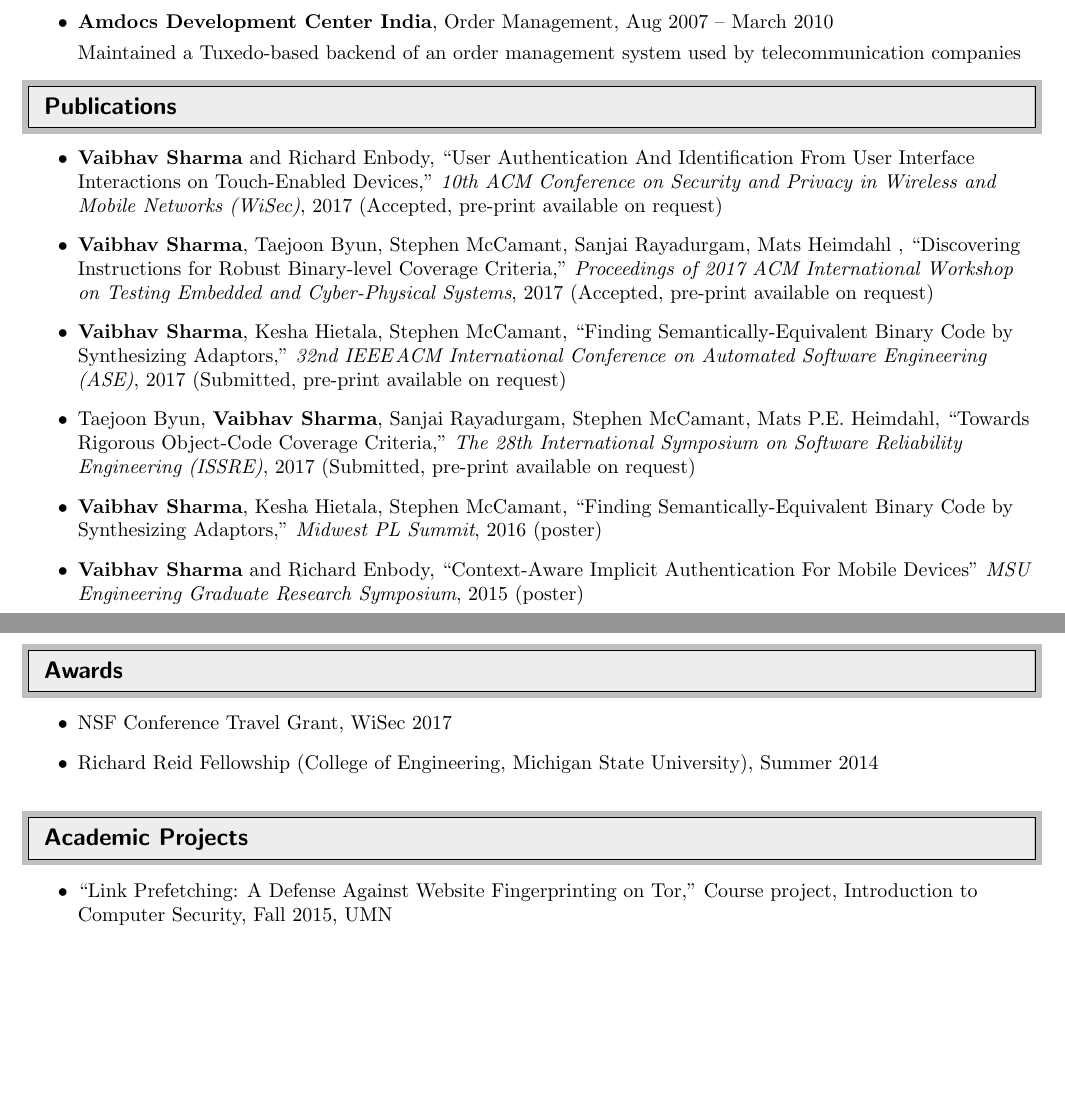
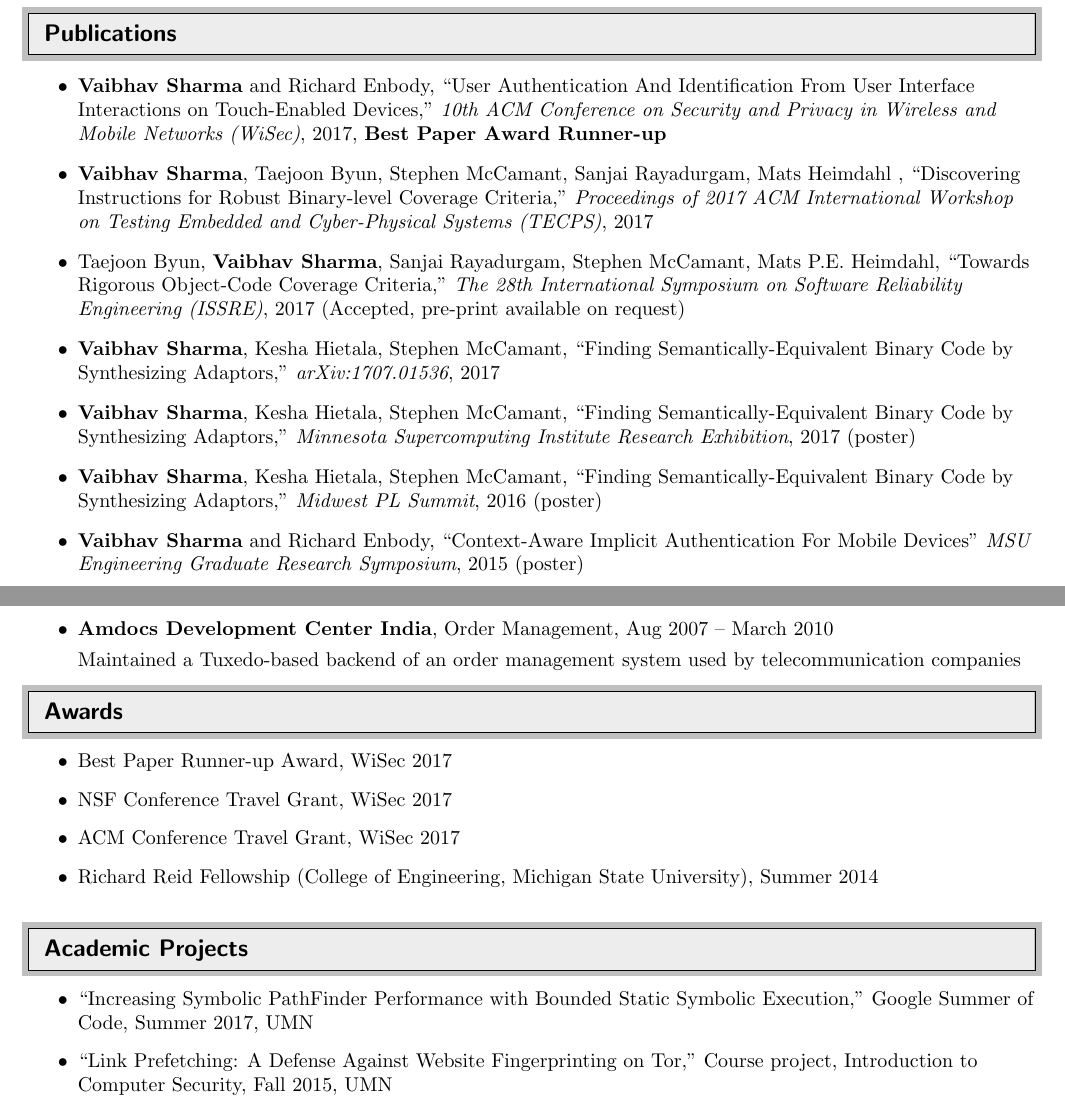
Before and after one commit to vaibhavbsharma/resume, a LaTeX CV (resume.tex): two parts of pages 1 and 2 of 2, joined at a grey line, cut so that both start at the same text, the shorter picture padded with empty space. Compiled offline with pdfLaTeX.

Commit message:
WiSec + ISSRE + GSoC project updates

```diff
--- a/resume.tex
+++ b/resume.tex
@@ -87,6 +87,27 @@ USA}{}{M.S.,  Computer Science and Engineering,  GPA: 3.95/4}{2013 -- 2015}
 \ressubheading{Mumbai University,  India}{}{B.E.,  Computer Engineering, Aggregate: 68\%}{2003 -- 2007}
 \end{itemize}
 %
+\resheading{Publications}
+%%%%%%%%%%%%%%%%%%%%%%%%%%%%%%
+\vspace{-8pt}
+\begin{itemize}
+\item
+{\bf Vaibhav Sharma} and Richard Enbody, ``User Authentication And Identification From User Interface Interactions on Touch-Enabled Devices," \textit{10th ACM Conference on Security and Privacy in Wireless and Mobile Networks (WiSec)}, 2017, {\bf Best Paper Award Runner-up}
+\item
+{\bf Vaibhav Sharma}, Taejoon Byun, Stephen McCamant, Sanjai Rayadurgam, Mats Heimdahl , ``Discovering Instructions for Robust Binary-level Coverage Criteria," \textit{Proceedings of 2017 ACM International Workshop on Testing Embedded and Cyber-Physical Systems (TECPS)}, 2017
+\item
+Taejoon Byun, {\bf Vaibhav Sharma}, Sanjai Rayadurgam, Stephen McCamant, Mats P.E. Heimdahl, ``Towards Rigorous Object-Code Coverage Criteria," \textit{The 28th International Symposium on Software Reliability Engineering (ISSRE)}, 2017 (Accepted, pre-print available on request)
+\item
+{\bf Vaibhav Sharma}, Kesha Hietala, Stephen McCamant, ``Finding Semantically-Equivalent Binary Code by Synthesizing Adaptors," \textit{arXiv:1707.01536}, 2017
+%\item
+%{\bf Vaibhav Sharma}, Kesha Hietala, Stephen McCamant, ``Finding Semantically-Equivalent Binary Code by Synthesizing Adaptors," \textit{40th International Conference on Software Engineering (ICSE)}, 2018 (Submitted, pre-print available on request)
+\item
+{\bf Vaibhav Sharma}, Kesha Hietala, Stephen McCamant, ``Finding Semantically-Equivalent Binary Code by Synthesizing Adaptors," \textit{Minnesota Supercomputing Institute Research Exhibition}, 2017 (poster)
+\item
+{\bf Vaibhav Sharma}, Kesha Hietala, Stephen McCamant, ``Finding Semantically-Equivalent Binary Code by Synthesizing Adaptors," \textit{Midwest PL Summit}, 2016 (poster)
+\item
+{\bf Vaibhav Sharma} and Richard Enbody, ``Context-Aware Implicit Authentication For Mobile Devices" \textit{MSU Engineering Graduate Research Symposium}, 2015 (poster)
+\end{itemize}
 %%%%%%%%%%%%%%%%%%%%%%%%%%%%%
 \resheading{Work Experience}
 %%%%%%%%%%%%%%%%%%%%%%%%%%%%%%
@@ -125,30 +146,15 @@ Maintained a Tuxedo-based backend of an order management system used by telecomm
 
 \end{itemize}
 
-\resheading{Publications}
-%%%%%%%%%%%%%%%%%%%%%%%%%%%%%%
-\vspace{-8pt}
-\begin{itemize}
-\item
-{\bf Vaibhav Sharma} and Richard Enbody, ``User Authentication And Identification From User Interface Interactions on Touch-Enabled Devices," \textit{10th ACM Conference on Security and Privacy in Wireless and Mobile Networks (WiSec)}, 2017 (Accepted, pre-print available on request)
-\item
-{\bf Vaibhav Sharma}, Taejoon Byun, Stephen McCamant, Sanjai Rayadurgam, Mats Heimdahl , ``Discovering Instructions for Robust Binary-level Coverage Criteria," \textit{Proceedings of 2017 ACM International Workshop on Testing Embedded and Cyber-Physical Systems}, 2017 (Accepted, pre-print available on request)
-\item
-{\bf Vaibhav Sharma}, Kesha Hietala, Stephen McCamant, ``Finding Semantically-Equivalent Binary Code by Synthesizing Adaptors," \textit{32nd IEEE\/ACM International Conference on Automated Software Engineering (ASE)}, 2017 (Submitted, pre-print available on request)
-\item
-Taejoon Byun, {\bf Vaibhav Sharma}, Sanjai Rayadurgam, Stephen McCamant, Mats P.E. Heimdahl, ``Towards Rigorous Object-Code Coverage Criteria," \textit{The 28th International Symposium on Software Reliability Engineering (ISSRE)}, 2017 (Submitted, pre-print available on request)
-\item
-{\bf Vaibhav Sharma}, Kesha Hietala, Stephen McCamant, ``Finding Semantically-Equivalent Binary Code by Synthesizing Adaptors," \textit{Midwest PL Summit}, 2016 (poster)
-\item
-{\bf Vaibhav Sharma} and Richard Enbody, ``Context-Aware Implicit Authentication For Mobile Devices" \textit{MSU Engineering Graduate Research Symposium}, 2015 (poster)
-\end{itemize}
 
 \resheading{Awards}
 %%%%%%%%%%%%%%%%%%%%%%%%%%%%%%
 \vspace{-8pt}
 \begin{itemize}
 
+\item Best Paper Runner-up Award, WiSec 2017
 \item NSF Conference Travel Grant, WiSec 2017
+\item ACM Conference Travel Grant, WiSec 2017
 \item Richard Reid Fellowship (College of Engineering, Michigan State University), Summer 2014
 \end{itemize}
 
@@ -181,6 +187,9 @@ Taejoon Byun, {\bf Vaibhav Sharma}, Sanjai Rayadurgam, Stephen McCamant, Mats P.
 
 % \item
 % Added veritesting support to Symbolic PathFinder, Summer 2017, UMN
+
+\item
+``Increasing Symbolic PathFinder Performance with Bounded Static Symbolic Execution," Google Summer of Code, Summer 2017, UMN
 
 \item
 ``Link Prefetching: A Defense Against Website Fingerprinting on Tor," Course project, Introduction to Computer Security, Fall 2015, UMN
```
Also changed, not shown: Vaibhav_Sharma_CV.pdf, resume.pdf (deleted).
